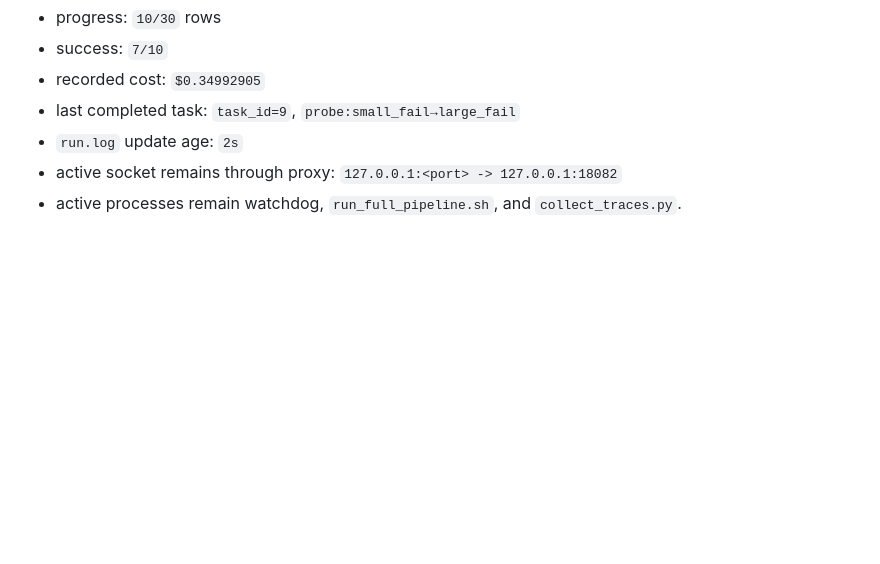
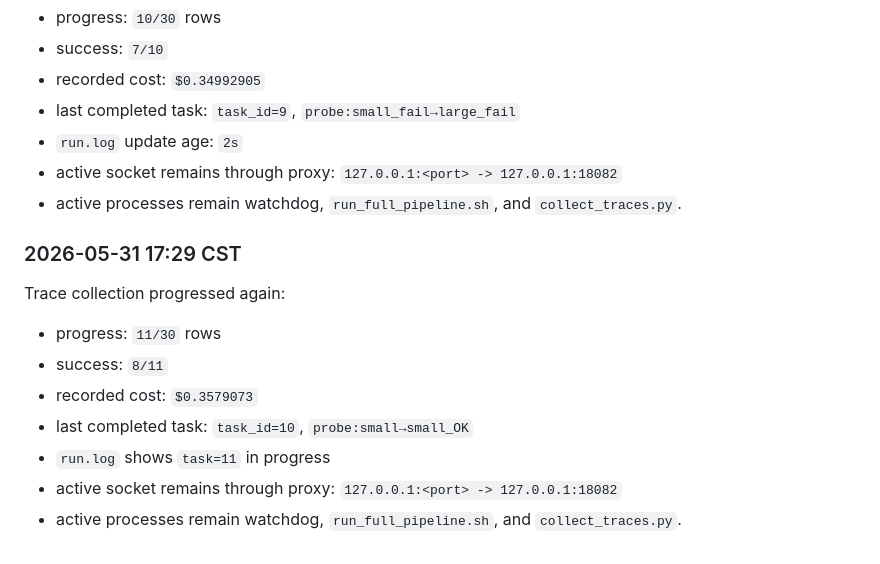
Before and after one commit to zeyuyuyu/router-skills-evolve, a Markdown page: docs/2026-05-31-scaling-tau2-goal.md, the part around the change. GitHub-like rendering; blank space fills up the shorter version.

Commit message:
Record tau2 trace progress at eleven rows

```diff
--- a/docs/2026-05-31-scaling-tau2-goal.md
+++ b/docs/2026-05-31-scaling-tau2-goal.md
@@ -459,3 +459,17 @@ Trace collection is still healthy:
   `127.0.0.1:<port> -> 127.0.0.1:18082`
 - active processes remain watchdog, `run_full_pipeline.sh`, and
   `collect_traces.py`.
+
+### 2026-05-31 17:29 CST
+
+Trace collection progressed again:
+
+- progress: `11/30` rows
+- success: `8/11`
+- recorded cost: `$0.3579073`
+- last completed task: `task_id=10`, `probe:small→small_OK`
+- `run.log` shows `task=11` in progress
+- active socket remains through proxy:
+  `127.0.0.1:<port> -> 127.0.0.1:18082`
+- active processes remain watchdog, `run_full_pipeline.sh`, and
+  `collect_traces.py`.
```
